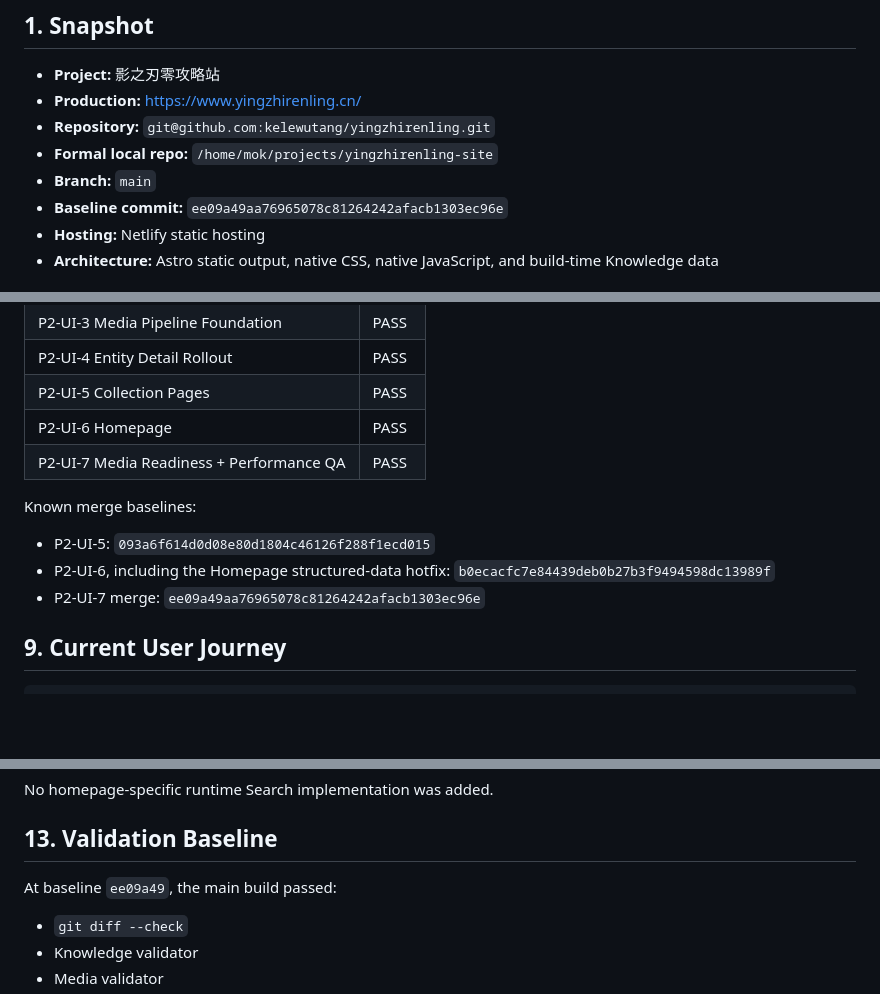
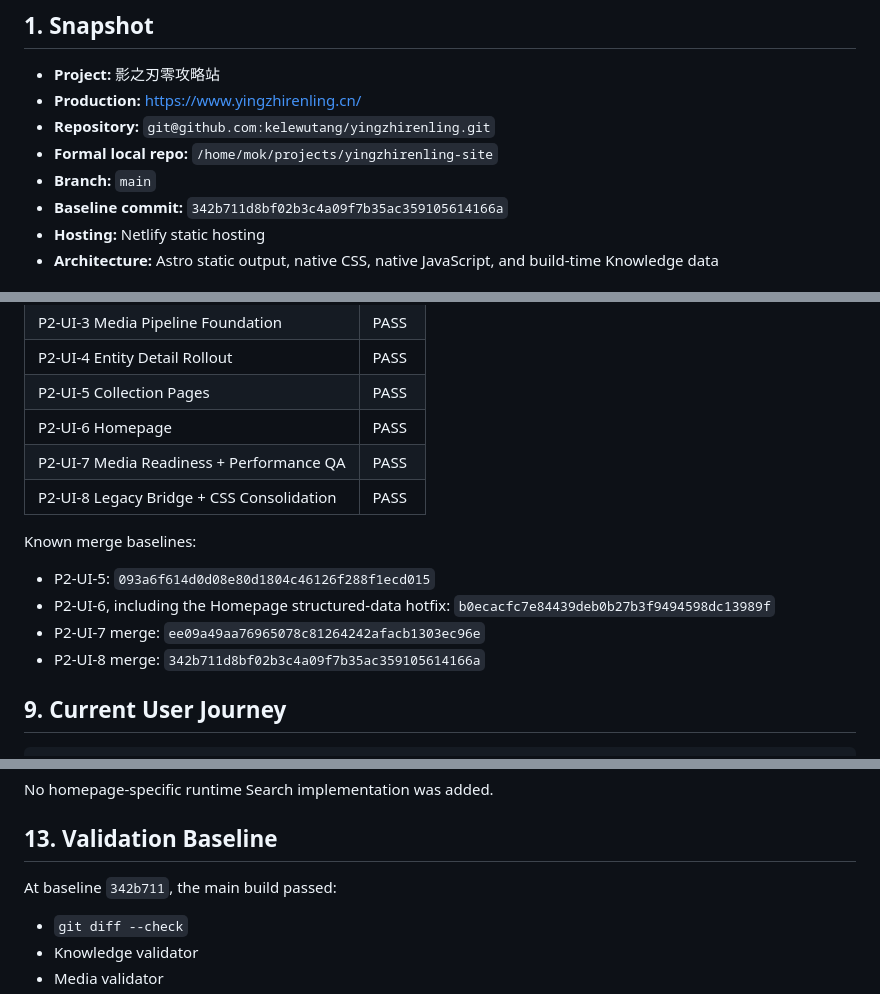
Before and after one commit to kelewutang/yingzhirenling, a Markdown page: docs/CURRENT-STATE.md, 3 parts joined by grey strips. Rendered like a GitHub page; blank space fills up the shorter version.

```diff
--- a/docs/CURRENT-STATE.md
+++ b/docs/CURRENT-STATE.md
@@ -7,7 +7,7 @@
 - **Repository:** `git@github.com:kelewutang/yingzhirenling.git`
 - **Formal local repo:** `/home/mok/projects/yingzhirenling-site`
 - **Branch:** `main`
-- **Baseline commit:** `ee09a49aa76965078c81264242afacb1303ec96e`
+- **Baseline commit:** `342b711d8bf02b3c4a09f7b35ac359105614166a`
 - **Hosting:** Netlify static hosting
 - **Architecture:** Astro static output, native CSS, native JavaScript, and build-time Knowledge data
 
@@ -96,12 +99,14 @@ Shared production systems are:
 | P2-UI-5 Collection Pages | PASS |
 | P2-UI-6 Homepage | PASS |
 | P2-UI-7 Media Readiness + Performance QA | PASS |
+| P2-UI-8 Legacy Bridge + CSS Consolidation | PASS |
 
 Known merge baselines:
 
 - P2-UI-5: `093a6f614d0d08e80d1804c46126f288f1ecd015`
 - P2-UI-6, including the Homepage structured-data hotfix: `b0ecacfc7e84439deb0b27b3f9494598dc13989f`
 - P2-UI-7 merge: `ee09a49aa76965078c81264242afacb1303ec96e`
+- P2-UI-8 merge: `342b711d8bf02b3c4a09f7b35ac359105614166a`
 
 ## 9. Current User Journey
 
@@ -164,7 +178,7 @@ No homepage-specific runtime Search implementation was added.
 
 ## 13. Validation Baseline
 
-At baseline `ee09a49`, the main build passed:
+At baseline `342b711`, the main build passed:
 
 - `git diff --check`
 - Knowledge validator
```
Also changed, not shown: other parts of docs/CURRENT-STATE.md (+34 -8 lines).
